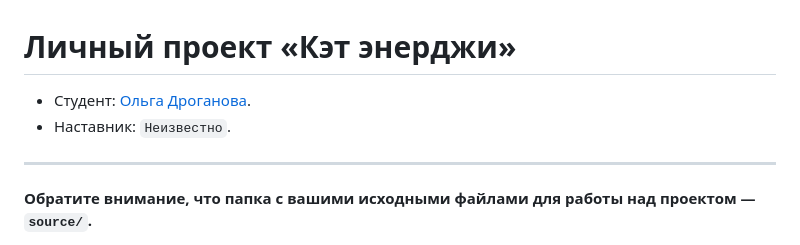
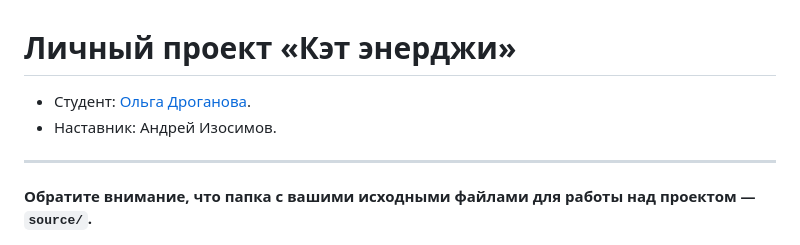
Before and after one commit to htmlacademy-adaptive/978977-cat-energy-30, a Markdown page: README.md, the part around the change. Rendered like a GitHub page.

Commit message:
Добавляет наставника

```diff
--- a/README.md
+++ b/README.md
@@ -1,7 +1,7 @@
 # Личный проект «Кэт энерджи»
 
-* Студент: [Ольга Дроганова](https://up.htmlacademy.ru/adaptive/30/user/978977).
-* Наставник: `Неизвестно`.
+- Студент: [Ольга Дроганова](https://up.htmlacademy.ru/adaptive/30/user/978977).
+- Наставник: Андрей Изосимов.
 
 ---
 
```
